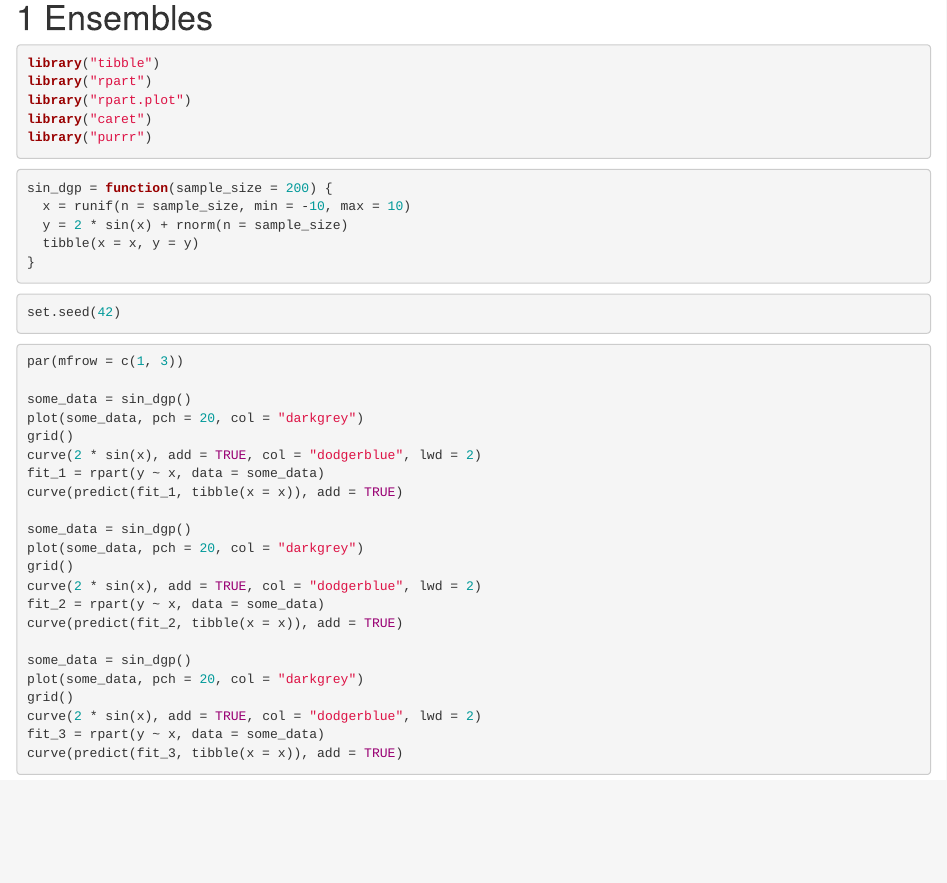
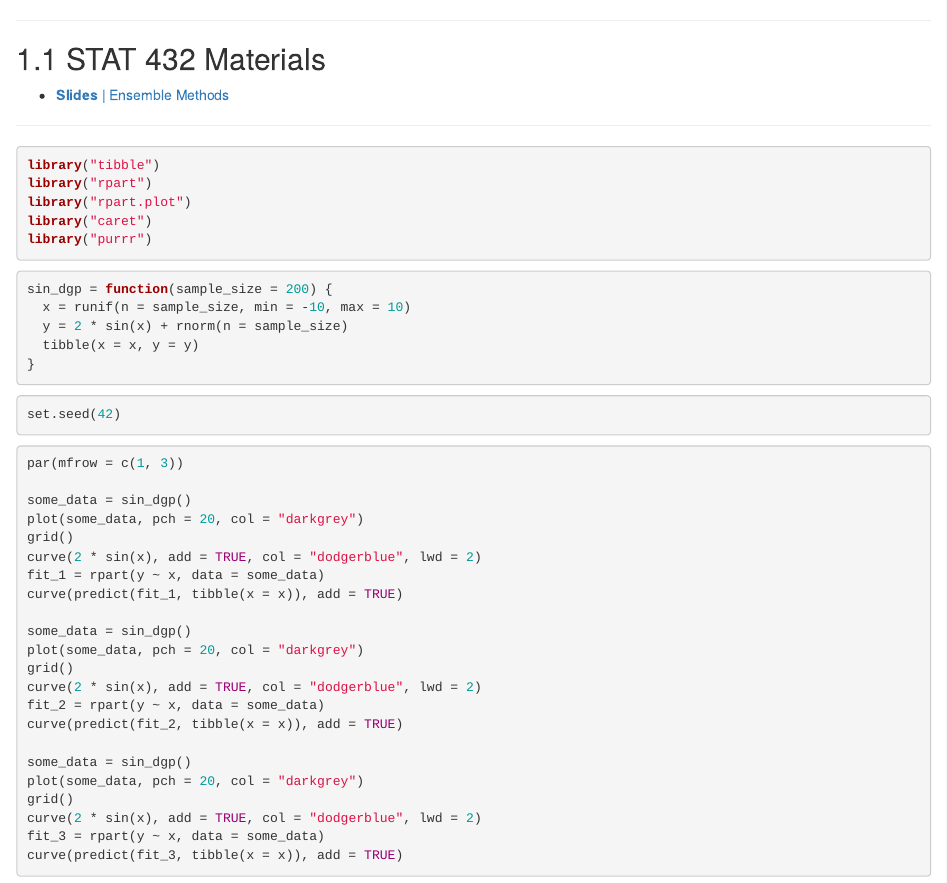
Before and after one commit to daviddalpiaz/bsl, an R Markdown document (03-08-ensembles.Rmd): the page in a window 1100 px wide, from 20 px down before the commit and from 60 px down after it. Rendered offline with R 4.5, knitr and Pandoc, with nearby package versions; drawn as R Markdown's standard HTML page in place of the format the file asks for; some code elsewhere in the file could not run offline.

Commit message:
tiny update

````diff
--- a/03-08-ensembles.Rmd
+++ b/03-08-ensembles.Rmd
@@ -1,4 +1,12 @@
 # Ensembles
+
+***
+
+## STAT 432 Materials
+
+- [**Slides** | Ensemble Methods](https://fall-2019.stat432.org/slides/ensembles.pdf)
+
+***
 
 ```{r resampling_opts, include = FALSE}
 knitr::opts_chunk$set(cache = TRUE, autodep = TRUE, fig.align = "center")
````
Also changed, not shown: 03-04-classification.Rmd (+2 -0 lines).
